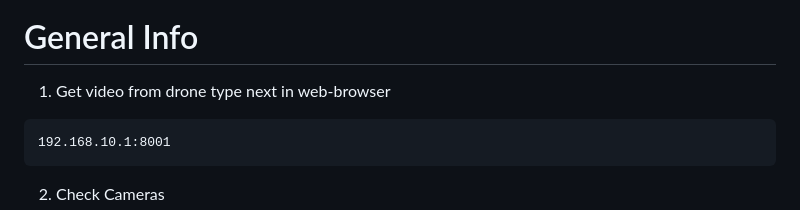
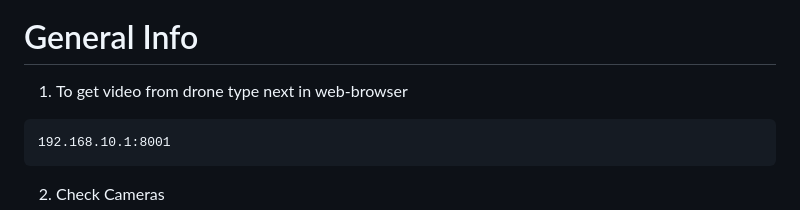
Before and after one commit to EugeneTsymbaliuk/optical-drone, a Markdown page: README.md, the part around the change. Rendered like a GitHub page.

````diff
--- a/README.md
+++ b/README.md
@@ -318,7 +318,7 @@ sudo reboot
 ![5274098532891692447](https://github.com/user-attachments/assets/03c5baca-1bd8-4358-95c6-dae095e008f1)
 
 # General Info
-1. Get video from drone type next in web-browser
+1. To get video from drone type next in web-browser
 ```
 192.168.10.1:8001
 ```
````
